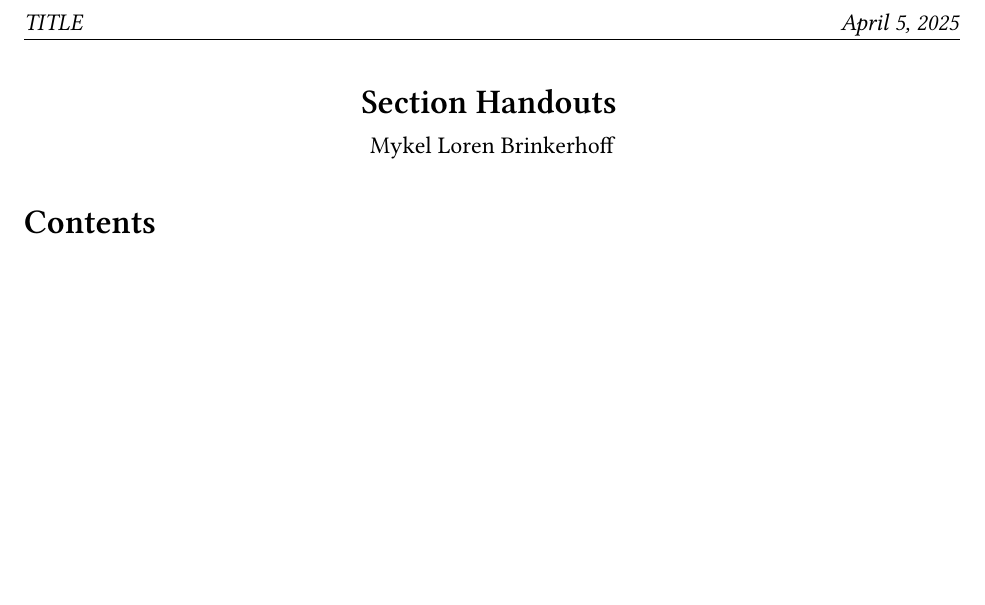
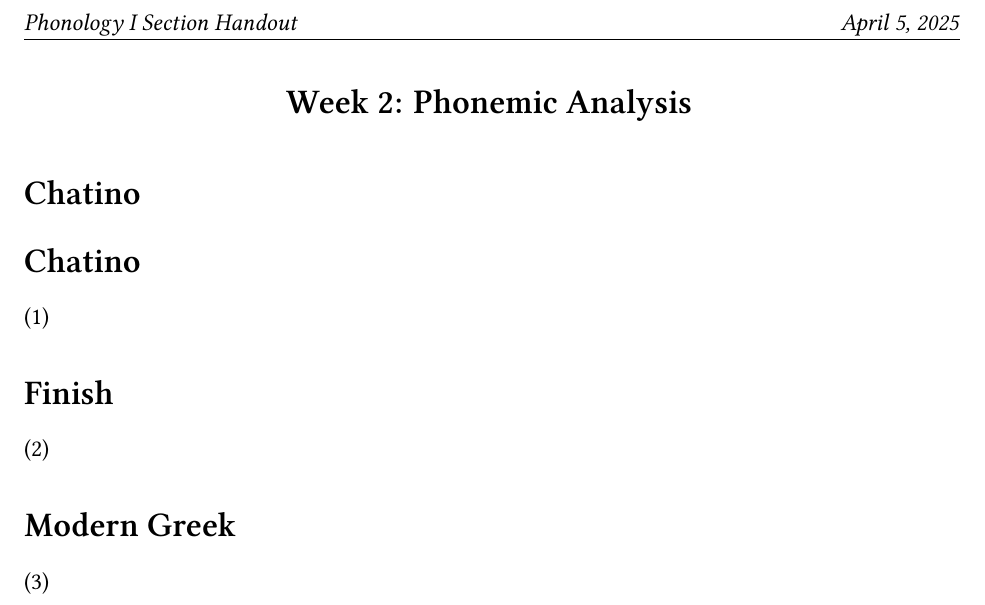
Before and after one commit to mylbrinkerhoff/Spring25_PhonologyHandouts, a LaTeX document (main.tex): part of the page, cut at the place of the change, the shorter picture padded with empty space. Compiled offline with XeLaTeX.

Commit message:
Updates from Overleaf

```diff
--- a/main.tex
+++ b/main.tex
@@ -36,7 +36,7 @@
 \usepackage{hanging}
 \usepackage{fancyhdr} %Allows for the
 \pagestyle{fancy}
-\fancyhead[L]{\textit{TITLE}}
+\fancyhead[L]{\textit{Phonology I Section Handout}}
 \fancyhead[R]{\textit{\today}}
 \fancyfoot[L,R]{}
 \fancyfoot[C]{\thepage}
@@ -119,31 +119,36 @@
 %	\onehalfspacing
 
 \begin{center}
-     {\Large \textbf{Section Handouts}}
+     {\Large \textbf{Week 2: Phonemic Analysis}}
      \vspace{6pt}
-
-     Mykel Loren Brinkerhoff
 \end{center}
-%\maketitle
+% \maketitle
 %\maketitleinst
 \thispagestyle{fancy}
 
-\tableofcontents
-
+% \tableofcontents
 %------------------------------------
-%\section{} \label{}
+\section*{Chatino} \label{sec:Chatino}
 %------------------------------------
 
 
 %------------------------------------
-%\section{} \label{}
+\section*{Chatino} \label{sec:Chatino}
 %------------------------------------
 
+\ex.
 
 %------------------------------------
-%\section{} \label{}
+\section*{Finish} \label{sec:Finnish}
 %------------------------------------
 
+\ex.
+
+%------------------------------------
+\section*{Modern Greek} \label{sec:Greek}
+%------------------------------------
+
+\ex.
 
 %------------------------------------
 %\section{} \label{}
```
